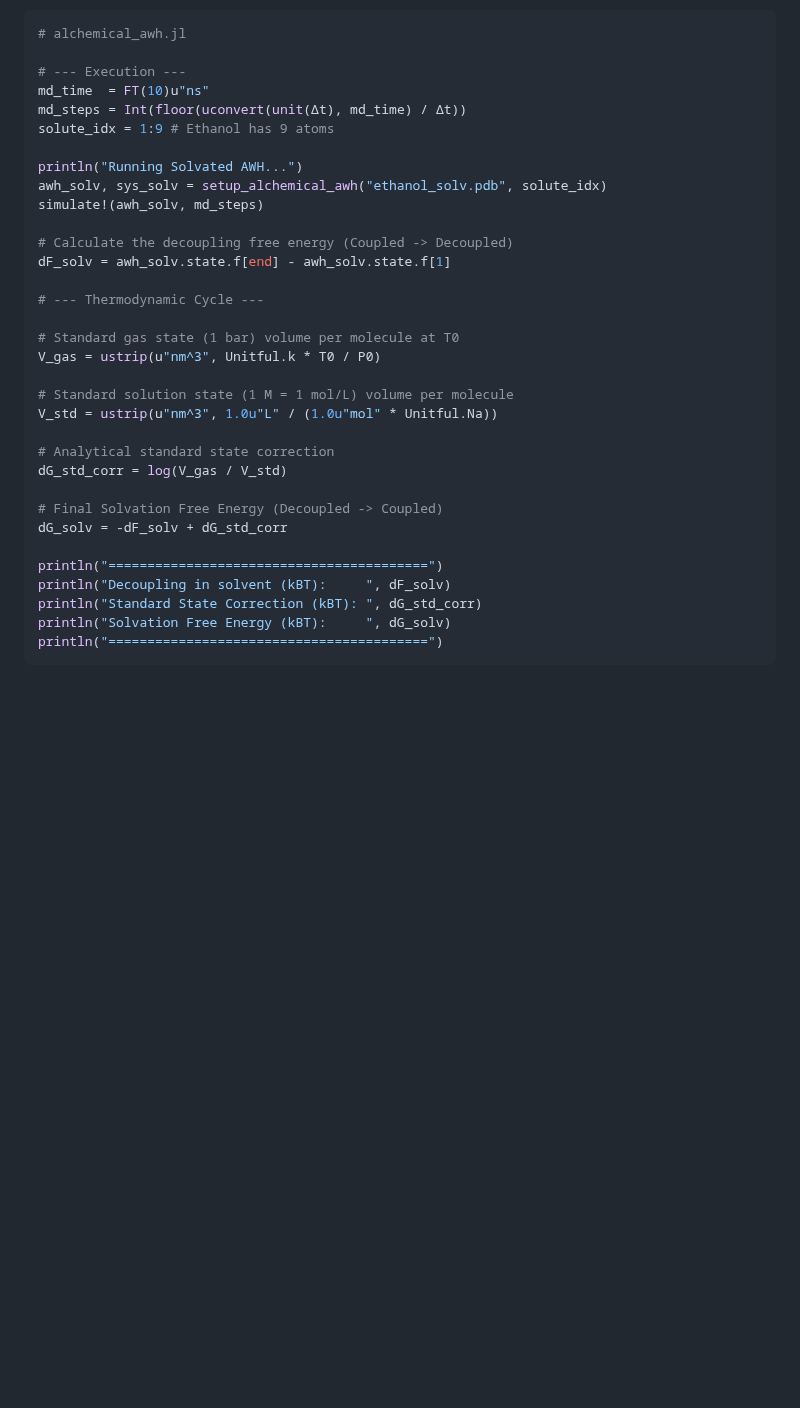
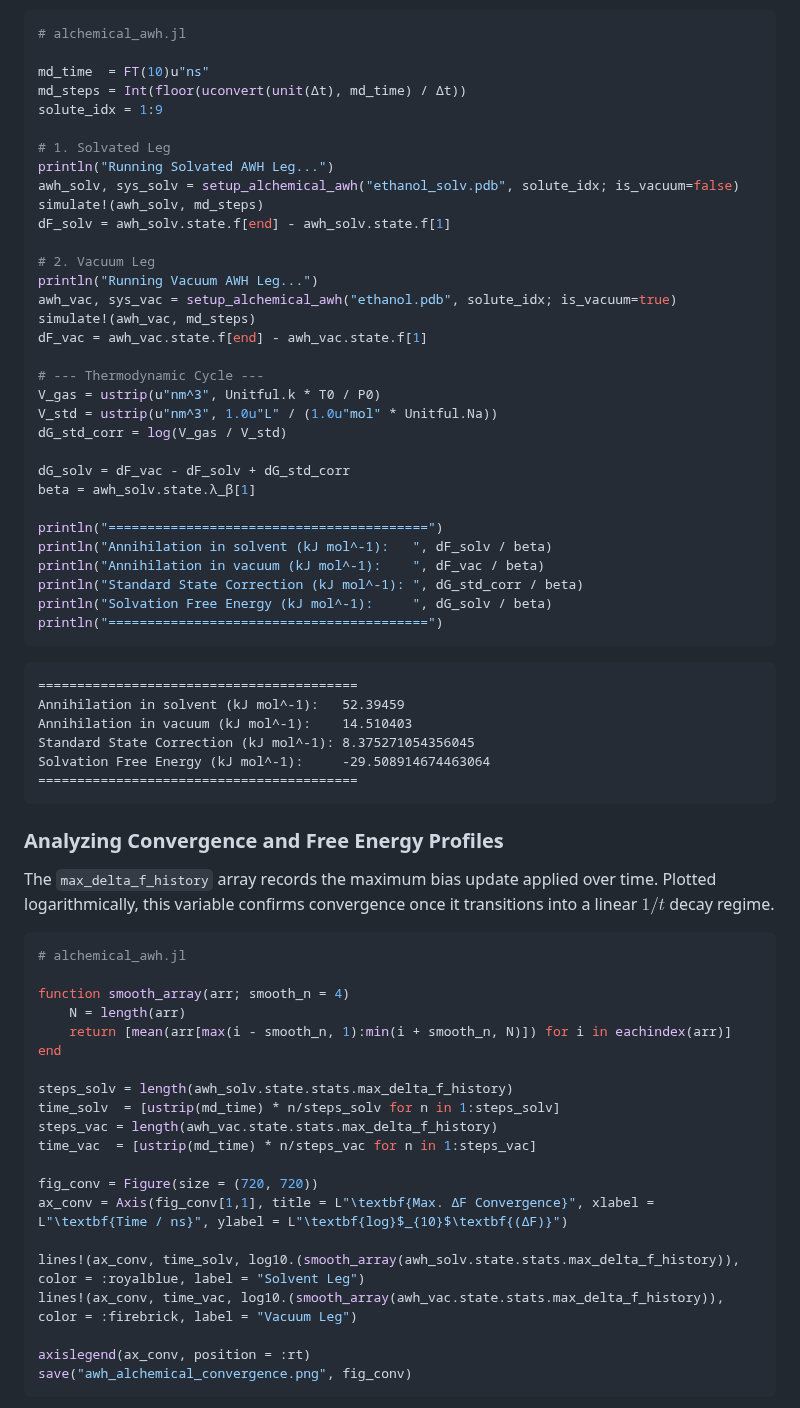
Before and after one commit to JuliaMolSim/Molly.jl, a Markdown page: docs/src/free_energy.md, the part around one of its changes. Drawn GitHub-style; blank space fills up the shorter version.

Commit message:
Updated tutorial for alchemical AWH

````diff
--- a/docs/src/free_energy.md
+++ b/docs/src/free_energy.md
@@ -1034,35 +1017,71 @@ Because we are calculating a solvation free energy, we must apply a standard sta
 ```julia
 # alchemical_awh.jl
 
-# --- Execution ---
 md_time  = FT(10)u"ns"
 md_steps = Int(floor(uconvert(unit(Δt), md_time) / Δt))
-solute_idx = 1:9 # Ethanol has 9 atoms
+solute_idx = 1:9
 
-println("Running Solvated AWH...")
-awh_solv, sys_solv = setup_alchemical_awh("ethanol_solv.pdb", solute_idx)
+# 1. Solvated Leg
+println("Running Solvated AWH Leg...")
+awh_solv, sys_solv = setup_alchemical_awh("ethanol_solv.pdb", solute_idx; is_vacuum=false)
 simulate!(awh_solv, md_steps)
-
-# Calculate the decoupling free energy (Coupled -> Decoupled)
 dF_solv = awh_solv.state.f[end] - awh_solv.state.f[1]
 
+# 2. Vacuum Leg
+println("Running Vacuum AWH Leg...")
+awh_vac, sys_vac = setup_alchemical_awh("ethanol.pdb", solute_idx; is_vacuum=true)
+simulate!(awh_vac, md_steps)
+dF_vac = awh_vac.state.f[end] - awh_vac.state.f[1]
+
 # --- Thermodynamic Cycle ---
-
-# Standard gas state (1 bar) volume per molecule at T0
 V_gas = ustrip(u"nm^3", Unitful.k * T0 / P0)
-
-# Standard solution state (1 M = 1 mol/L) volume per molecule
 V_std = ustrip(u"nm^3", 1.0u"L" / (1.0u"mol" * Unitful.Na))
-
-# Analytical standard state correction
 dG_std_corr = log(V_gas / V_std)
 
-# Final Solvation Free Energy (Decoupled -> Coupled)
-dG_solv = -dF_solv + dG_std_corr
+dG_solv = dF_vac - dF_solv + dG_std_corr
+beta = awh_solv.state.λ_β[1]
 
 println("=========================================")
-println("Decoupling in solvent (kBT):     ", dF_solv)
-println("Standard State Correction (kBT): ", dG_std_corr)
-println("Solvation Free Energy (kBT):     ", dG_solv)
+println("Annihilation in solvent (kJ mol^-1):   ", dF_solv / beta)
+println("Annihilation in vacuum (kJ mol^-1):    ", dF_vac / beta)
+println("Standard State Correction (kJ mol^-1): ", dG_std_corr / beta)
+println("Solvation Free Energy (kJ mol^-1):     ", dG_solv / beta)
 println("=========================================")
 ```
+
+```
+=========================================
+Annihilation in solvent (kJ mol^-1):   52.39459
+Annihilation in vacuum (kJ mol^-1):    14.510403
+Standard State Correction (kJ mol^-1): 8.375271054356045
+Solvation Free Energy (kJ mol^-1):     -29.508914674463064
+=========================================
+```
+
+### Analyzing Convergence and Free Energy Profiles
+
+The `max_delta_f_history` array records the maximum bias update applied over time. Plotted logarithmically, this variable confirms convergence once it transitions into a linear $1/t$ decay regime.
+
+```julia
+# alchemical_awh.jl
+
+function smooth_array(arr; smooth_n = 4)
+    N = length(arr)
+    return [mean(arr[max(i - smooth_n, 1):min(i + smooth_n, N)]) for i in eachindex(arr)]
+end
+
+steps_solv = length(awh_solv.state.stats.max_delta_f_history)
+time_solv  = [ustrip(md_time) * n/steps_solv for n in 1:steps_solv]
+steps_vac = length(awh_vac.state.stats.max_delta_f_history)
+time_vac  = [ustrip(md_time) * n/steps_vac for n in 1:steps_vac]
+
+fig_conv = Figure(size = (720, 720))
+ax_conv = Axis(fig_conv[1,1], title = L"\textbf{Max. ΔF Convergence}", xlabel = L"\textbf{Time / ns}", ylabel = L"\textbf{log}$_{10}$\textbf{(ΔF)}")
+
+lines!(ax_conv, time_solv, log10.(smooth_array(awh_solv.state.stats.max_delta_f_history)), color = :royalblue, label = "Solvent Leg")
+lines!(ax_conv, time_vac, log10.(smooth_array(awh_vac.state.stats.max_delta_f_history)), color = :firebrick, label = "Vacuum Leg")
+
+axislegend(ax_conv, position = :rt)
+save("awh_alchemical_convergence.png", fig_conv)
+```
+
````
Also changed, not shown: other parts of docs/src/free_energy.md (+60 -53 lines), docs/src/images/awh_alchemical_convergence.png (added), docs/src/images/awh_alchemical_profile.png (added).
